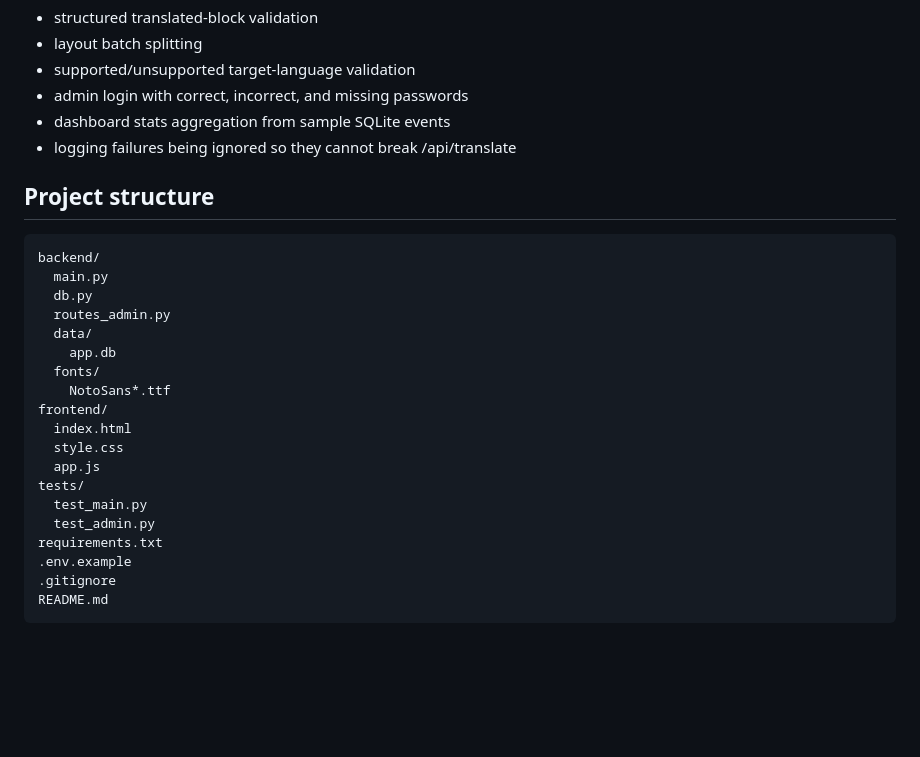
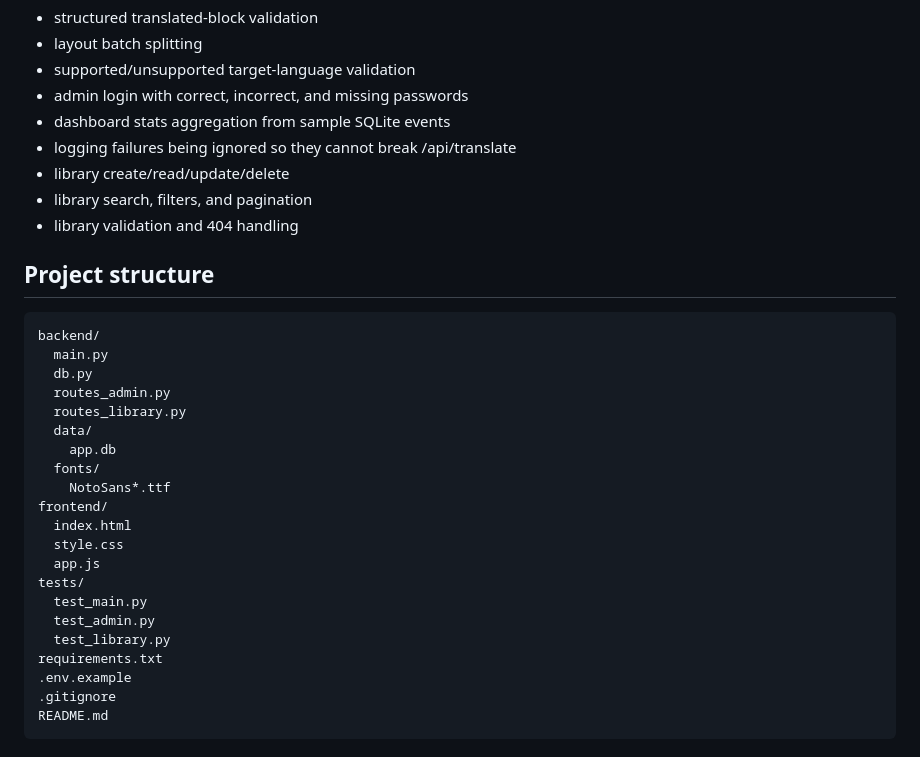
Before and after one commit to anoopkumar636363-rgb/AI-Mother-Tongue-Curriculum-Translator, a Markdown page: README.md, the part around the change. Drawn GitHub-style; blank space fills up the shorter version.

Commit message:
Document library test coverage

```diff
--- a/README.md
+++ b/README.md
@@ -209,6 +209,9 @@ The test suite covers:
 - admin login with correct, incorrect, and missing passwords
 - dashboard stats aggregation from sample SQLite events
 - logging failures being ignored so they cannot break /api/translate
+- library create/read/update/delete
+- library search, filters, and pagination
+- library validation and 404 handling
 
 ## Project structure
 
@@ -217,6 +220,7 @@ backend/
   main.py
   db.py
   routes_admin.py
+  routes_library.py
   data/
     app.db
   fonts/
@@ -228,6 +232,7 @@ frontend/
 tests/
   test_main.py
   test_admin.py
+  test_library.py
 requirements.txt
 .env.example
 .gitignore
```
